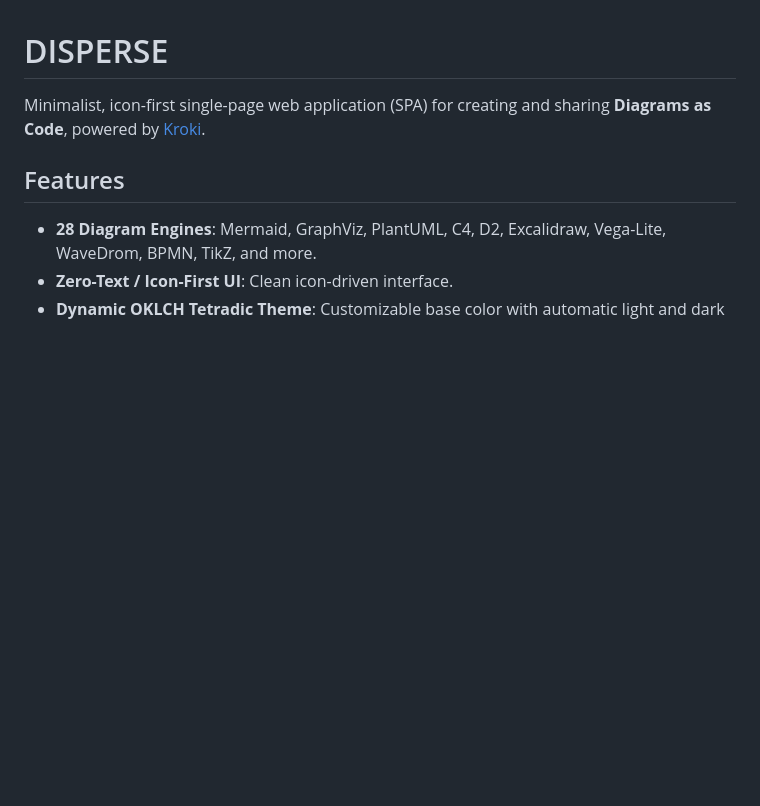
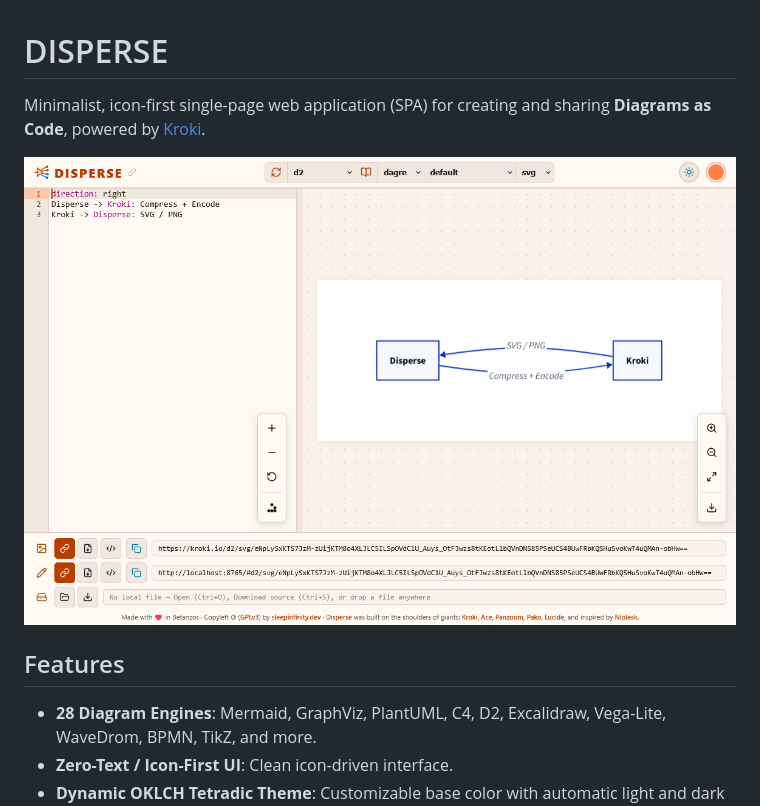
Before and after one commit to sleepinfinitydev/disperse, a Markdown page: README.md, the part around the change. Drawn GitHub-style; pictures changed too: assets/screenshot.png (added); blank space fills up the shorter version.

Commit message:
chore: add a screenshot for Mr. P.N.

```diff
--- a/README.md
+++ b/README.md
@@ -1,6 +1,8 @@
 # DISPERSE
 
 Minimalist, icon-first single-page web application (SPA) for creating and sharing **Diagrams as Code**, powered by [Kroki](https://kroki.io).
+
+![Disperse Screenshot](assets/screenshot.png)
 
 ## Features
 - **28 Diagram Engines**: Mermaid, GraphViz, PlantUML, C4, D2, Excalidraw, Vega-Lite, WaveDrom, BPMN, TikZ, and more.
```
